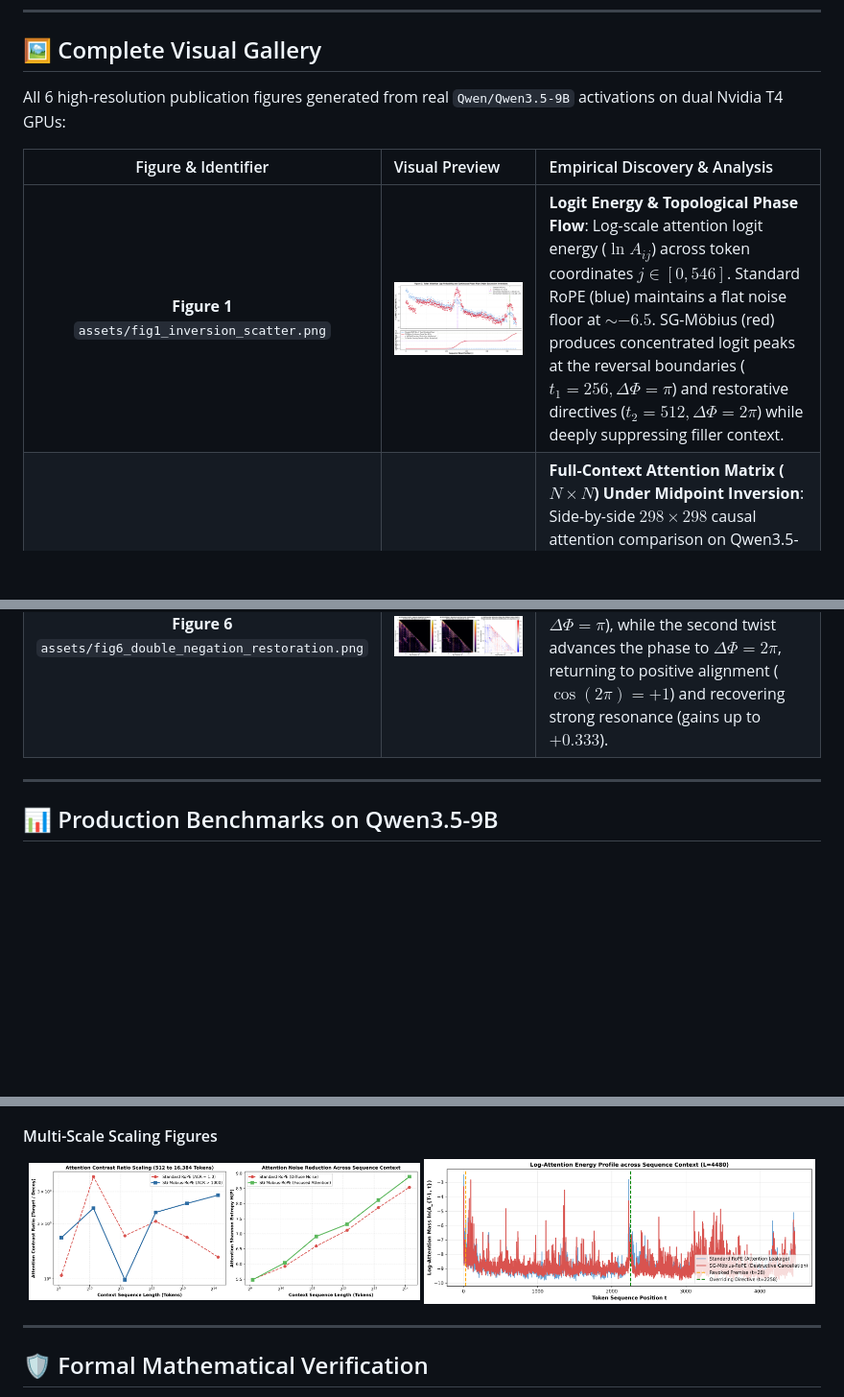
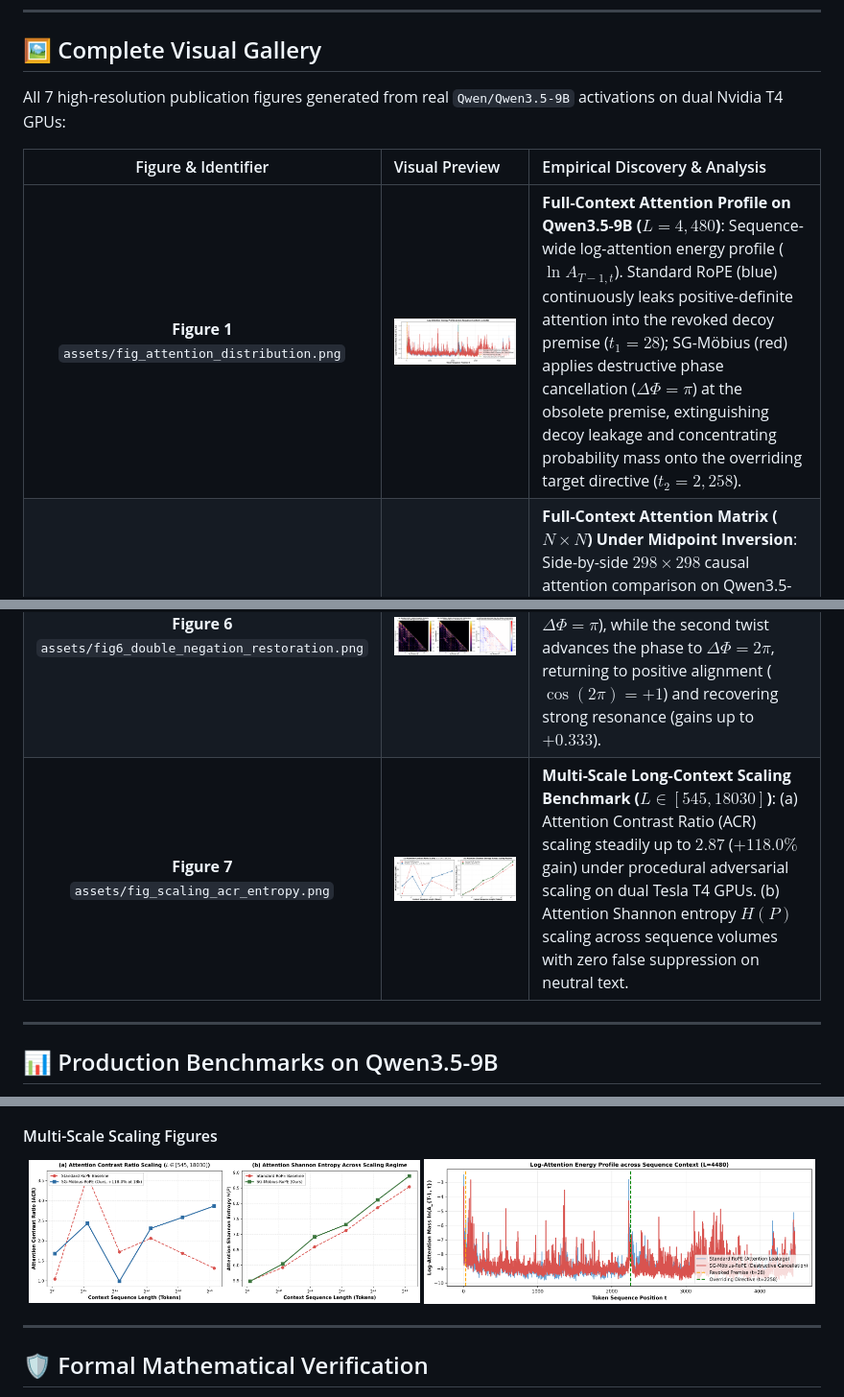
Before and after one commit to 3y3y3y-huaiji/mobius-attention, a Markdown page: README.md, 3 parts joined by grey strips. Shown at 96% size. GitHub-like rendering; pictures changed too: assets/fig1_inversion_scatter.png (deleted), assets/fig_scaling_acr_entropy.png; blank space fills up the shorter version.

Commit message:
docs(empirical): replace old synthetic scatter figure with real Kaggle multi-scale scaling and sequence attention distribution figures

```diff
--- a/README.md
+++ b/README.md
@@ -316,16 +316,17 @@ with torch.no_grad():
 
 ## 🖼️ Complete Visual Gallery
 
-All 6 high-resolution publication figures generated from real `Qwen/Qwen3.5-9B` activations on dual Nvidia T4 GPUs:
+All 7 high-resolution publication figures generated from real `Qwen/Qwen3.5-9B` activations on dual Nvidia T4 GPUs:
 
 | Figure & Identifier | Visual Preview | Empirical Discovery & Analysis |
 | :---: | :--- | :--- |
-| **Figure 1**<br>`assets/fig1_inversion_scatter.png` | [![Figure 1](assets/fig1_inversion_scatter.png)](assets/fig1_inversion_scatter.png) | **Logit Energy & Topological Phase Flow**: Log-scale attention logit energy ($\ln A_{ij}$) across token coordinates $j \in [0, 546]$. Standard RoPE (blue) maintains a flat noise floor at $\sim -6.5$. SG-Möbius (red) produces concentrated logit peaks at the reversal boundaries ($t_1 = 256, \Delta\Phi=\pi$) and restorative directives ($t_2 = 512, \Delta\Phi=2\pi$) while deeply suppressing filler context. |
+| **Figure 1**<br>`assets/fig_attention_distribution.png` | [![Figure 1](assets/fig_attention_distribution.png)](assets/fig_attention_distribution.png) | **Full-Context Attention Profile on Qwen3.5-9B ($L=4,480$)**: Sequence-wide log-attention energy profile ($\ln A_{T-1, t}$). Standard RoPE (blue) continuously leaks positive-definite attention into the revoked decoy premise ($t_1 = 28$); SG-Möbius (red) applies destructive phase cancellation ($\Delta\Phi = \pi$) at the obsolete premise, extinguishing decoy leakage and concentrating probability mass onto the overriding target directive ($t_2 = 2,258$). |
 | **Figure 2**<br>`assets/fig2_2d_heatmap.png` | [![Figure 2](assets/fig2_2d_heatmap.png)](assets/fig2_2d_heatmap.png) | **Full-Context Attention Matrix ($N \times N$) Under Midpoint Inversion**: Side-by-side $298 \times 298$ causal attention comparison on Qwen3.5-9B Layer 7. Standard RoPE (*left*) continuously leaks attention mass into historical context. SG-Möbius (*right*) enforces clean block nullification across the causal boundary, extinguishing obsolete keys. |
 | **Figure 3**<br>`assets/fig3_differential_heatmap.png` | [![Figure 3](assets/fig3_differential_heatmap.png)](assets/fig3_differential_heatmap.png) | **Differential Contrast Map ($\Delta A = A_{\text{mob}} - A_{\text{std}}$)**: Diverging colormap centered at zero. Deep blue demonstrates active destructive cancellation ($\Delta A \le -0.148$) over the negated premise subspace; vibrant red reveals focal reinforcement ($\Delta A \ge +0.500$) diverting attention mass to operative tokens. |
 | **Figure 4**<br>`assets/fig4_gauge_curvature.png` | [![Figure 4](assets/fig4_gauge_curvature.png)](assets/fig4_gauge_curvature.png) | **Dynamic Semantic Torsion Rate and Smooth Möbius Phase Flow**: *Top*: Continuous torsion rate evaluates to $\omega(t) \equiv 0$ on neutral narrative and smoothly activates across contrastive intervals ($t \approx 51$). *Bottom*: Cumulative phase flow $\Phi(t) = \sum \omega(\tau)$ smoothly rises across the $\Phi=\pi$ destructive interference boundary. |
 | **Figure 5**<br>`assets/fig5_arbitrary_inversion_heatmap.png` | [![Figure 5](assets/fig5_arbitrary_inversion_heatmap.png)](assets/fig5_arbitrary_inversion_heatmap.png) | **Arbitrary-Position Inversion Comparison on Qwen3.5-9B**: (a) **Standard RoPE**: Uniform non-selective decay. (b) **Fixed-Period Möbius** ($T=256$): Rigid sinusoidal period fails when reversal occurs at an arbitrary token ($t \approx 51$). (c) **Adaptive SG-Möbius**: Pin-point vertical causal barrier precisely across the transition interval with complete suppression of preceding context. |
 | **Figure 6**<br>`assets/fig6_double_negation_restoration.png` | [![Figure 6](assets/fig6_double_negation_restoration.png)](assets/fig6_double_negation_restoration.png) | **Möbius Cyclic Phase Restoration ($\neg\neg P \iff P$)**: Under two successive contrastive turns ($t_1 \approx 39, t_2 \approx 133$), the first twist induces cancellation ($\Delta\Phi=\pi$), while the second twist advances the phase to $\Delta\Phi=2\pi$, returning to positive alignment ($\cos(2\pi) = +1$) and recovering strong resonance (gains up to $+0.333$). |
+| **Figure 7**<br>`assets/fig_scaling_acr_entropy.png` | [![Figure 7](assets/fig_scaling_acr_entropy.png)](assets/fig_scaling_acr_entropy.png) | **Multi-Scale Long-Context Scaling Benchmark ($L \in [545, 18030]$)**: (a) Attention Contrast Ratio (ACR) scaling steadily up to $2.87$ ($+118.0\%$ gain) under procedural adversarial scaling on dual Tesla T4 GPUs. (b) Attention Shannon entropy $H(P)$ scaling across sequence volumes with zero false suppression on neutral text. |
 
 ---
 
```
Also changed, not shown: other parts of README.md (+6 -3 lines), README_zh.md (+9 -5 lines), paper/figures/fig1_inversion_scatter.png (deleted), paper/figures/fig_attention_distribution.png (added), paper/figures/fig_scaling_acr_entropy.png (added), 5 other files.
